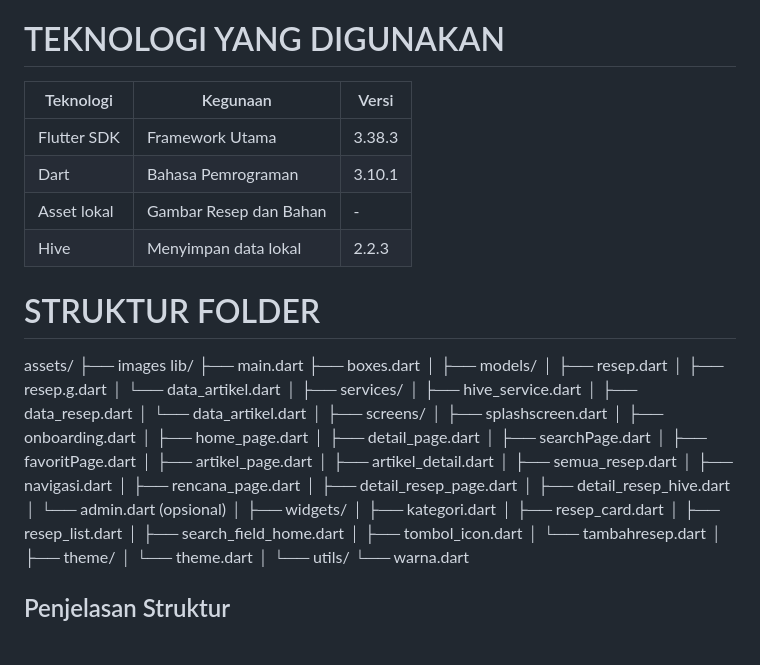
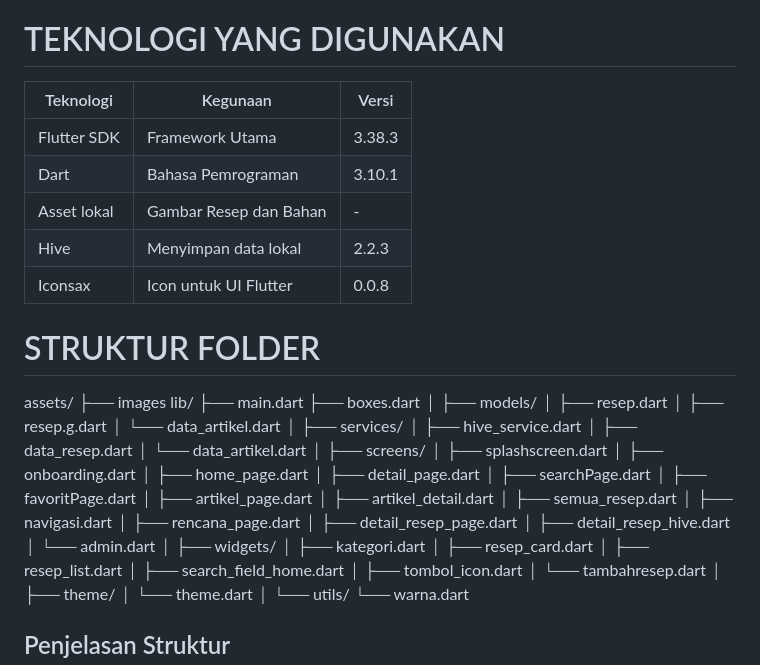
Before and after one commit to Yusyfina/Aplikasi-Resep-Makanan_Yumee_UTS-Pemograman-Perangkat-Bergerak_Yusyfina-Yuniarti_230102128, a Markdown page: README.md, the part around the change. Drawn GitHub-style; blank space fills up the shorter version.

```diff
--- a/README.md
+++ b/README.md
@@ -30,12 +30,13 @@
 
 # TEKNOLOGI YANG DIGUNAKAN
 
- | Teknologi   | Kegunaan               | Versi   |
-|------------|-----------------------|---------|
+| Teknologi    | Kegunaan               | Versi   |
+|-------------|-----------------------|---------|
 | Flutter SDK | Framework Utama       | 3.38.3  |
 | Dart        | Bahasa Pemrograman    | 3.10.1  |
 | Asset lokal | Gambar Resep dan Bahan| -       |
 | Hive        | Menyimpan data lokal  | 2.2.3   |
+| Iconsax     | Icon untuk UI Flutter | 0.0.8   |
 
 # STRUKTUR FOLDER
 assets/
@@ -68,7 +69,7 @@ lib/
 │ ├── rencana_page.dart
 │ ├── detail_resep_page.dart
 │ ├── detail_resep_hive.dart
-│ └── admin.dart (opsional)
+│ └── admin.dart
 │
 ├── widgets/
 │ ├── kategori.dart
```
